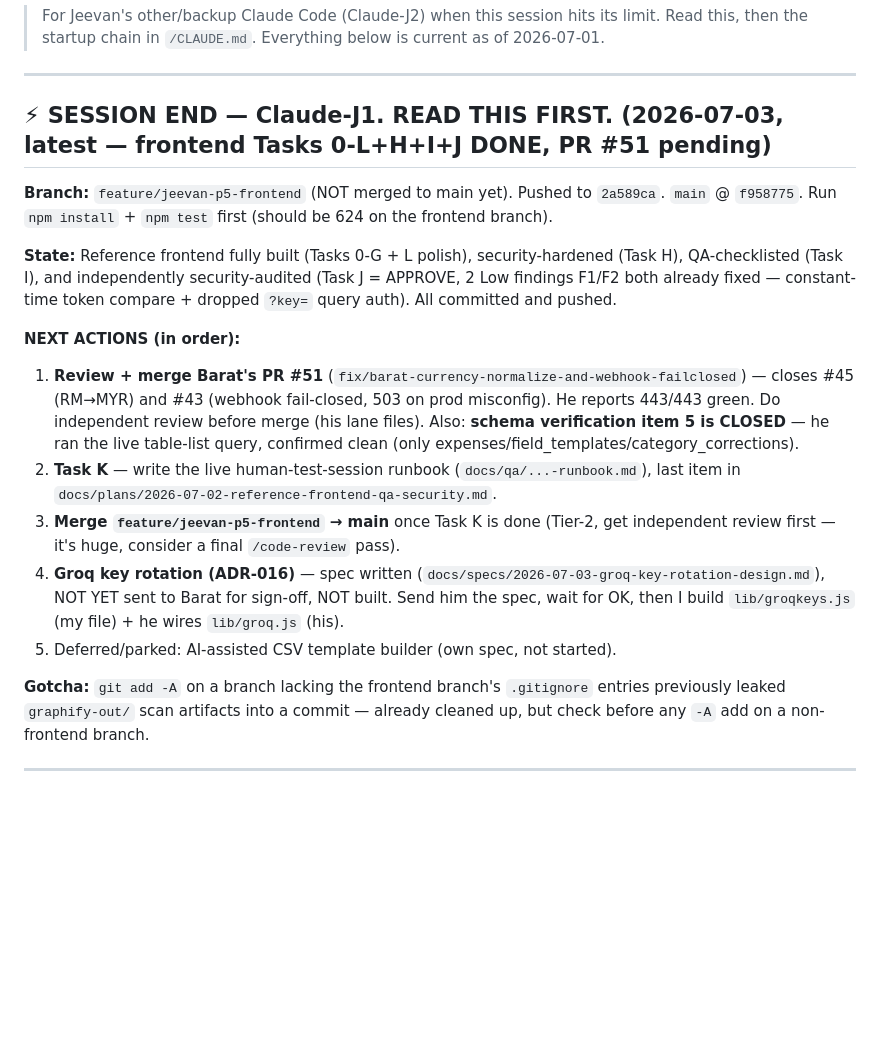
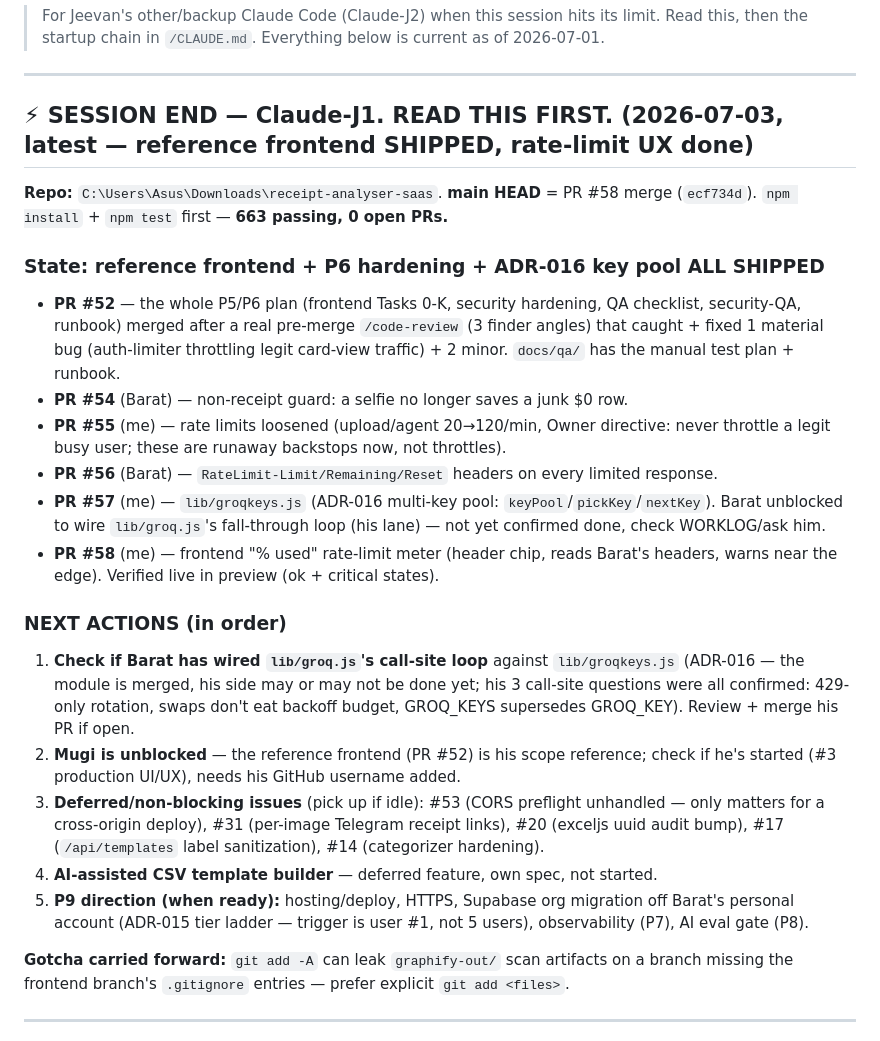
Before and after one commit to baratstylo0-create/snapreceipt-ai-public, a Markdown page: docs/HANDOFF.md, the part around the change. Drawn GitHub-style; blank space fills up the shorter version.

Commit message:
docs: refresh HANDOFF top block for J1 (frontend + rate-limit UX shipped, main=663)

```diff
--- a/docs/HANDOFF.md
+++ b/docs/HANDOFF.md
@@ -3,20 +3,26 @@
 > Read this, then the startup chain in `/CLAUDE.md`. Everything below is current as of 2026-07-01.
 
 ---
-## ⚡ SESSION END — Claude-J1. READ THIS FIRST. (2026-07-03, latest — frontend Tasks 0-L+H+I+J DONE, PR #51 pending)
+## ⚡ SESSION END — Claude-J1. READ THIS FIRST. (2026-07-03, latest — reference frontend SHIPPED, rate-limit UX done)
 
-**Branch:** `feature/jeevan-p5-frontend` (NOT merged to main yet). Pushed to `2a589ca`. `main` @ `f958775`. Run `npm install` + `npm test` first (should be 624 on the frontend branch).
+**Repo:** `C:\Users\Asus\Downloads\receipt-analyser-saas`. **main HEAD** = PR #58 merge (`ecf734d`). `npm install` + `npm test` first — **663 passing, 0 open PRs.**
 
-**State:** Reference frontend fully built (Tasks 0-G + L polish), security-hardened (Task H), QA-checklisted (Task I), and independently security-audited (Task J = APPROVE, 2 Low findings F1/F2 both already fixed — constant-time token compare + dropped `?key=` query auth). All committed and pushed.
+### State: reference frontend + P6 hardening + ADR-016 key pool ALL SHIPPED
+- **PR #52** — the whole P5/P6 plan (frontend Tasks 0-K, security hardening, QA checklist, security-QA, runbook) merged after a real pre-merge `/code-review` (3 finder angles) that caught + fixed 1 material bug (auth-limiter throttling legit card-view traffic) + 2 minor. `docs/qa/` has the manual test plan + runbook.
+- **PR #54** (Barat) — non-receipt guard: a selfie no longer saves a junk $0 row.
+- **PR #55** (me) — rate limits loosened (upload/agent 20→120/min, Owner directive: never throttle a legit busy user; these are runaway backstops now, not throttles).
+- **PR #56** (Barat) — `RateLimit-Limit/Remaining/Reset` headers on every limited response.
+- **PR #57** (me) — `lib/groqkeys.js` (ADR-016 multi-key pool: `keyPool`/`pickKey`/`nextKey`). Barat unblocked to wire `lib/groq.js`'s fall-through loop (his lane) — not yet confirmed done, check WORKLOG/ask him.
+- **PR #58** (me) — frontend "% used" rate-limit meter (header chip, reads Barat's headers, warns near the edge). Verified live in preview (ok + critical states).
 
-**NEXT ACTIONS (in order):**
-1. **Review + merge Barat's PR #51** (`fix/barat-currency-normalize-and-webhook-failclosed`) — closes #45 (RM→MYR) and #43 (webhook fail-closed, 503 on prod misconfig). He reports 443/443 green. Do independent review before merge (his lane files). Also: **schema verification item 5 is CLOSED** — he ran the live table-list query, confirmed clean (only expenses/field_templates/category_corrections).
-2. **Task K** — write the live human-test-session runbook (`docs/qa/...-runbook.md`), last item in `docs/plans/2026-07-02-reference-frontend-qa-security.md`.
-3. **Merge `feature/jeevan-p5-frontend` → main** once Task K is done (Tier-2, get independent review first — it's huge, consider a final `/code-review` pass).
-4. **Groq key rotation (ADR-016)** — spec written (`docs/specs/2026-07-03-groq-key-rotation-design.md`), NOT YET sent to Barat for sign-off, NOT built. Send him the spec, wait for OK, then I build `lib/groqkeys.js` (my file) + he wires `lib/groq.js` (his).
-5. Deferred/parked: AI-assisted CSV template builder (own spec, not started).
+### NEXT ACTIONS (in order)
+1. **Check if Barat has wired `lib/groq.js`'s call-site loop** against `lib/groqkeys.js` (ADR-016 — the module is merged, his side may or may not be done yet; his 3 call-site questions were all confirmed: 429-only rotation, swaps don't eat backoff budget, GROQ_KEYS supersedes GROQ_KEY). Review + merge his PR if open.
+2. **Mugi is unblocked** — the reference frontend (PR #52) is his scope reference; check if he's started (#3 production UI/UX), needs his GitHub username added.
+3. **Deferred/non-blocking issues** (pick up if idle): #53 (CORS preflight unhandled — only matters for a cross-origin deploy), #31 (per-image Telegram receipt links), #20 (exceljs uuid audit bump), #17 (`/api/templates` label sanitization), #14 (categorizer hardening).
+4. **AI-assisted CSV template builder** — deferred feature, own spec, not started.
+5. **P9 direction (when ready):** hosting/deploy, HTTPS, Supabase org migration off Barat's personal account (ADR-015 tier ladder — trigger is user #1, not 5 users), observability (P7), AI eval gate (P8).
 
-**Gotcha:** `git add -A` on a branch lacking the frontend branch's `.gitignore` entries previously leaked `graphify-out/` scan artifacts into a commit — already cleaned up, but check before any `-A` add on a non-frontend branch.
+**Gotcha carried forward:** `git add -A` can leak `graphify-out/` scan artifacts on a branch missing the frontend branch's `.gitignore` entries — prefer explicit `git add <files>`.
 
 ---
 
```
